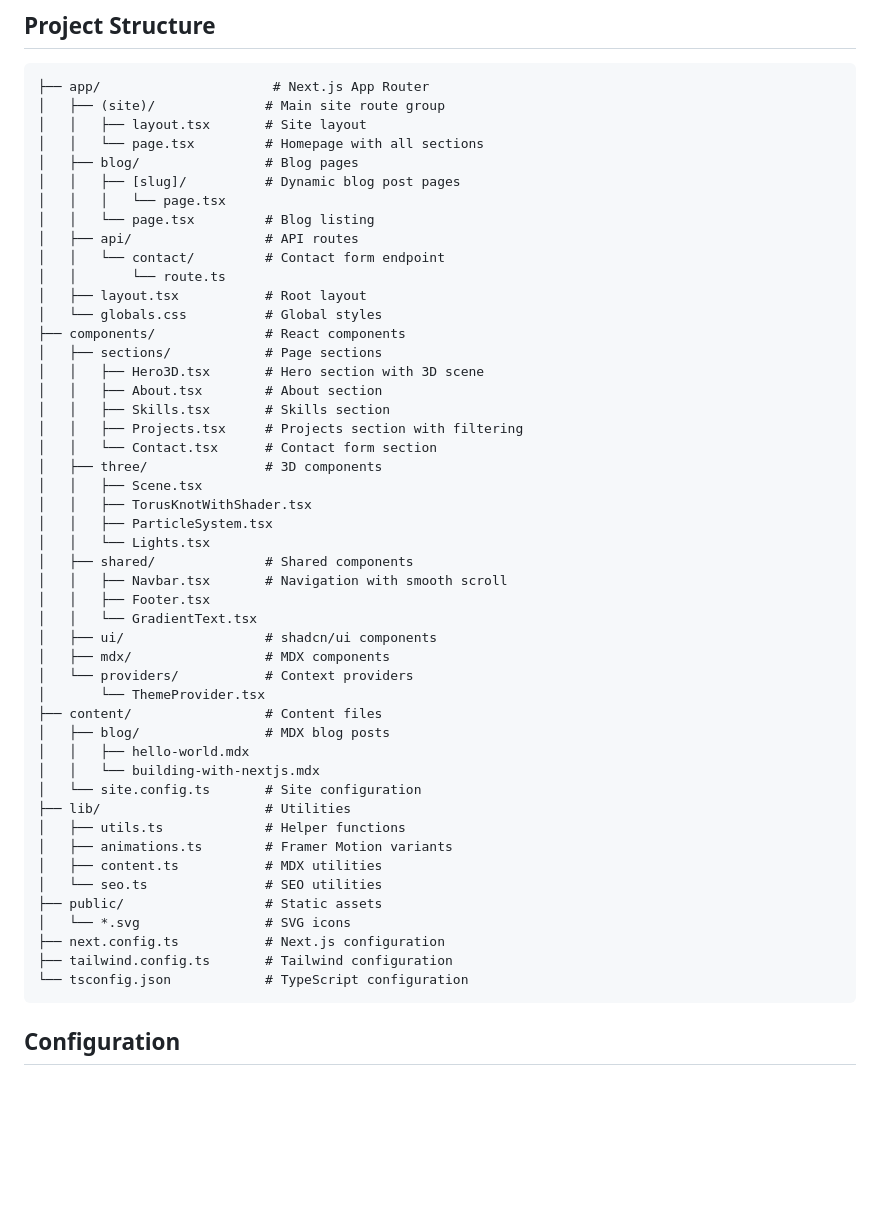
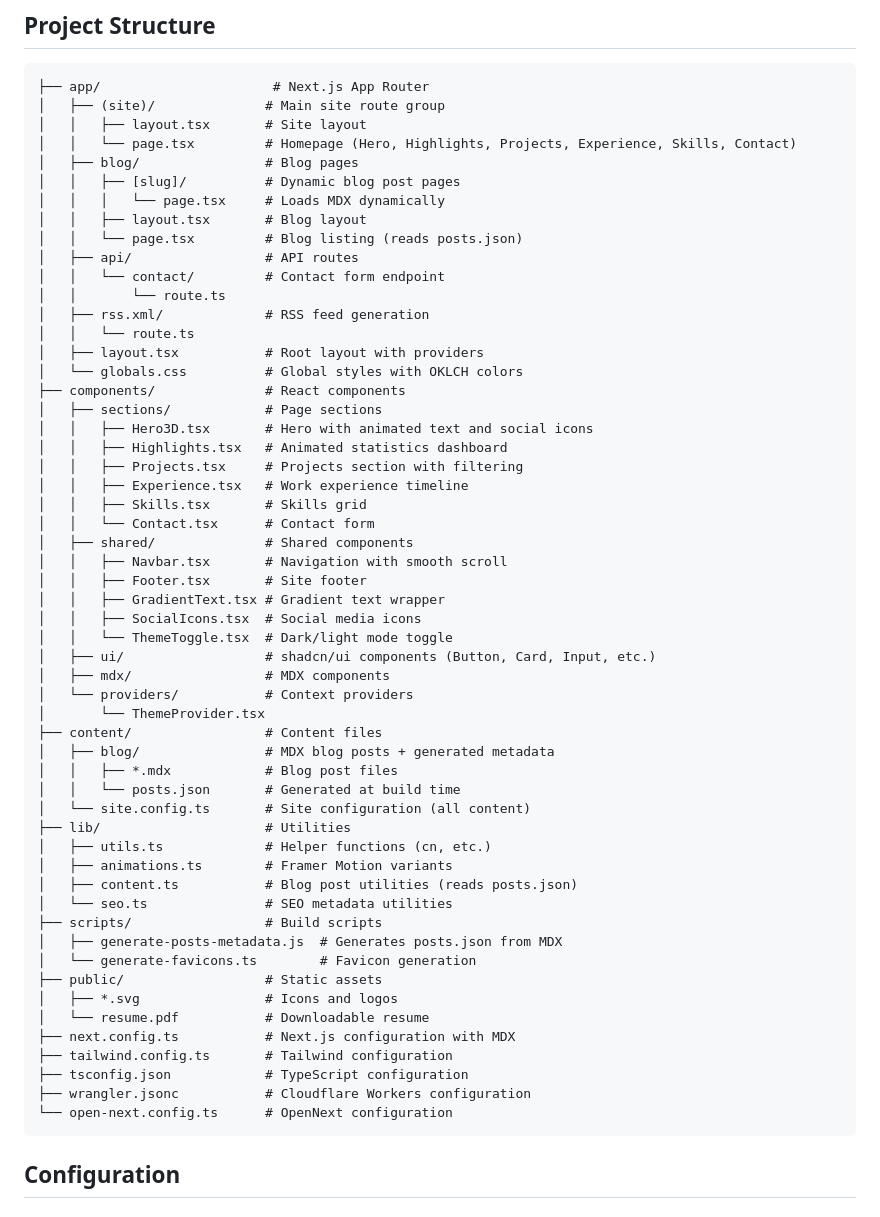
Before and after one commit to Divkix/divkix.me, a Markdown page: README.md, the part around one of its changes. Drawn GitHub-style; blank space fills up the shorter version.

Commit message:
feat: create CLAUDE.md for project guidance and update README.md with enhanced project details

````diff
--- a/README.md
+++ b/README.md
@@ -64,51 +65,58 @@ npm run dev
 ├── app/                      # Next.js App Router
 │   ├── (site)/              # Main site route group
 │   │   ├── layout.tsx       # Site layout
-│   │   └── page.tsx         # Homepage with all sections
+│   │   └── page.tsx         # Homepage (Hero, Highlights, Projects, Experience, Skills, Contact)
 │   ├── blog/                # Blog pages
 │   │   ├── [slug]/          # Dynamic blog post pages
-│   │   │   └── page.tsx
-│   │   └── page.tsx         # Blog listing
+│   │   │   └── page.tsx     # Loads MDX dynamically
+│   │   ├── layout.tsx       # Blog layout
+│   │   └── page.tsx         # Blog listing (reads posts.json)
 │   ├── api/                 # API routes
 │   │   └── contact/         # Contact form endpoint
 │   │       └── route.ts
-│   ├── layout.tsx           # Root layout
-│   └── globals.css          # Global styles
+│   ├── rss.xml/             # RSS feed generation
+│   │   └── route.ts
+│   ├── layout.tsx           # Root layout with providers
+│   └── globals.css          # Global styles with OKLCH colors
 ├── components/              # React components
 │   ├── sections/            # Page sections
-│   │   ├── Hero3D.tsx       # Hero section with 3D scene
-│   │   ├── About.tsx        # About section
-│   │   ├── Skills.tsx       # Skills section
+│   │   ├── Hero3D.tsx       # Hero with animated text and social icons
+│   │   ├── Highlights.tsx   # Animated statistics dashboard
 │   │   ├── Projects.tsx     # Projects section with filtering
-│   │   └── Contact.tsx      # Contact form section
-│   ├── three/               # 3D components
-│   │   ├── Scene.tsx
-│   │   ├── TorusKnotWithShader.tsx
-│   │   ├── ParticleSystem.tsx
-│   │   └── Lights.tsx
+│   │   ├── Experience.tsx   # Work experience timeline
+│   │   ├── Skills.tsx       # Skills grid
+│   │   └── Contact.tsx      # Contact form
 │   ├── shared/              # Shared components
 │   │   ├── Navbar.tsx       # Navigation with smooth scroll
-│   │   ├── Footer.tsx
-│   │   └── GradientText.tsx
-│   ├── ui/                  # shadcn/ui components
+│   │   ├── Footer.tsx       # Site footer
+│   │   ├── GradientText.tsx # Gradient text wrapper
+│   │   ├── SocialIcons.tsx  # Social media icons
+│   │   └── ThemeToggle.tsx  # Dark/light mode toggle
+│   ├── ui/                  # shadcn/ui components (Button, Card, Input, etc.)
 │   ├── mdx/                 # MDX components
 │   └── providers/           # Context providers
 │       └── ThemeProvider.tsx
 ├── content/                 # Content files
-│   ├── blog/                # MDX blog posts
-│   │   ├── hello-world.mdx
-│   │   └── building-with-nextjs.mdx
-│   └── site.config.ts       # Site configuration
+│   ├── blog/                # MDX blog posts + generated metadata
+│   │   ├── *.mdx            # Blog post files
+│   │   └── posts.json       # Generated at build time
+│   └── site.config.ts       # Site configuration (all content)
 ├── lib/                     # Utilities
-│   ├── utils.ts             # Helper functions
+│   ├── utils.ts             # Helper functions (cn, etc.)
 │   ├── animations.ts        # Framer Motion variants
-│   ├── content.ts           # MDX utilities
-│   └── seo.ts               # SEO utilities
+│   ├── content.ts           # Blog post utilities (reads posts.json)
+│   └── seo.ts               # SEO metadata utilities
+├── scripts/                 # Build scripts
+│   ├── generate-posts-metadata.js  # Generates posts.json from MDX
+│   └── generate-favicons.ts        # Favicon generation
 ├── public/                  # Static assets
-│   └── *.svg                # SVG icons
-├── next.config.ts           # Next.js configuration
+│   ├── *.svg                # Icons and logos
+│   └── resume.pdf           # Downloadable resume
+├── next.config.ts           # Next.js configuration with MDX
 ├── tailwind.config.ts       # Tailwind configuration
-└── tsconfig.json            # TypeScript configuration
+├── tsconfig.json            # TypeScript configuration
+├── wrangler.jsonc           # Cloudflare Workers configuration
+└── open-next.config.ts      # OpenNext configuration
 ```
 
 ## Configuration
````
Also changed, not shown: other parts of README.md (+58 -51 lines), CLAUDE.md (added, +186 -0 lines).
